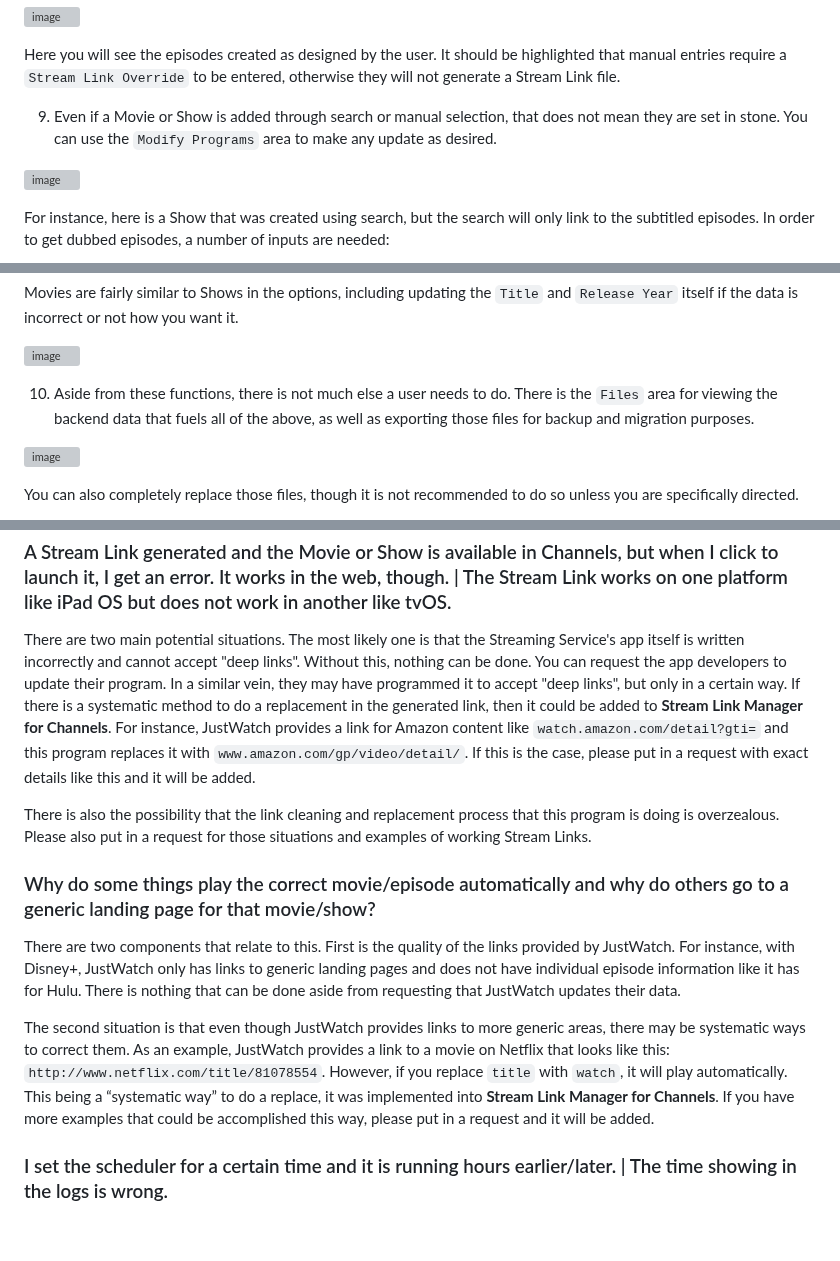
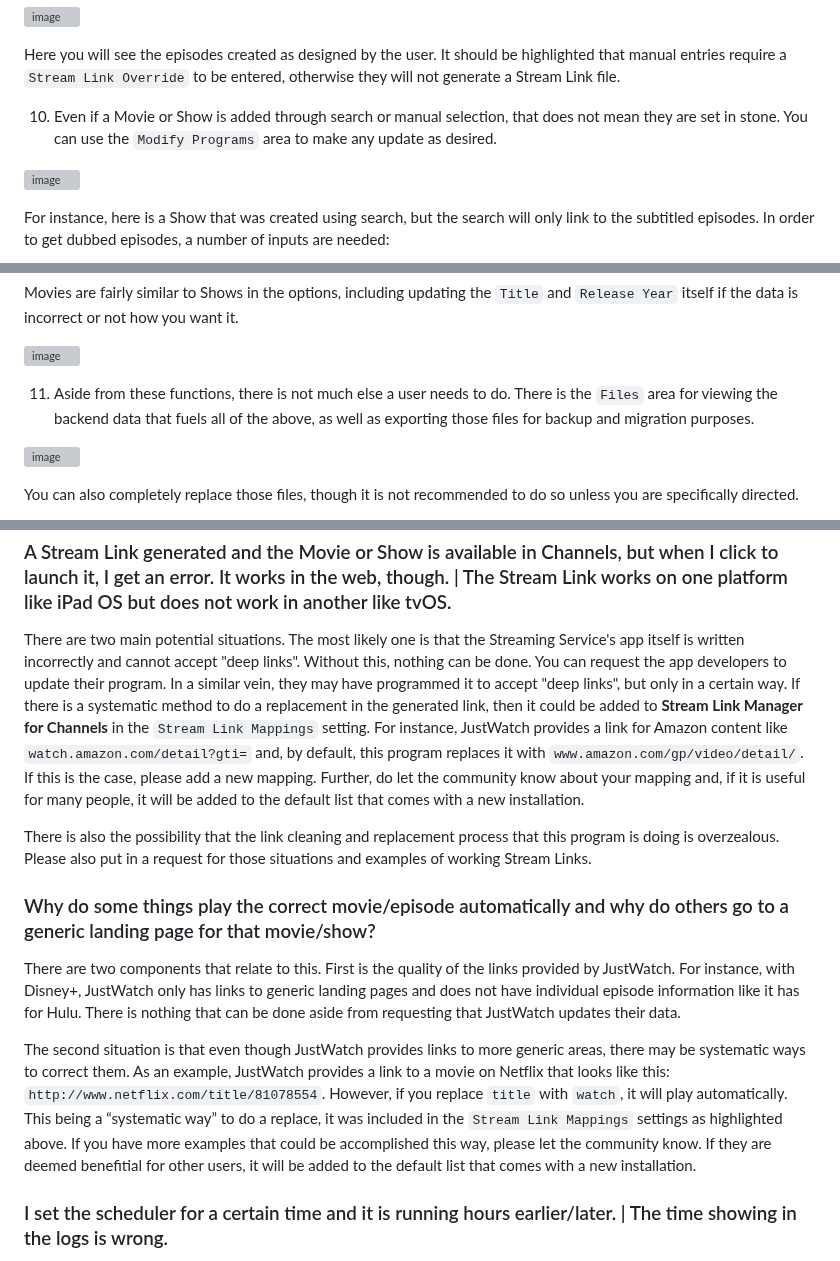
Before and after one commit to babsonnexus/stream-link-manager-for-channels, a Markdown page: README.md, 3 parts joined by grey strips. GitHub-like rendering; blank space fills up the shorter version; grey boxes are pictures that could not be loaded.

````diff
--- a/README.md
+++ b/README.md
@@ -657,7 +669,7 @@ Note that you will only be allowed to continue once you've correctly put in the
 
 Here you will see the episodes created as designed by the user. It should be highlighted that manual entries require a ```Stream Link Override``` to be entered, otherwise they will not generate a Stream Link file.
 
-9. Even if a Movie or Show is added through search or manual selection, that does not mean they are set in stone. You can use the ```Modify Programs``` area to make any update as desired.
+10. Even if a Movie or Show is added through search or manual selection, that does not mean they are set in stone. You can use the ```Modify Programs``` area to make any update as desired.
 
 ![image](https://github.com/user-attachments/assets/a0a4e244-0288-48f8-9a81-26705e034665)
 
@@ -683,7 +695,7 @@
 
 ![image](https://github.com/user-attachments/assets/5512fe0c-d5ce-44be-ba16-313c31434314)
 
-10. Aside from these functions, there is not much else a user needs to do. There is the ```Files``` area for viewing the backend data that fuels all of the above, as well as exporting those files for backup and migration purposes.
+11. Aside from these functions, there is not much else a user needs to do. There is the ```Files``` area for viewing the backend data that fuels all of the above, as well as exporting those files for backup and migration purposes.
 
 ![image](https://github.com/user-attachments/assets/7396d0c1-8956-407b-b5a8-928ecc7675e2)
 
@@ -751,14 +763,14 @@ However, it is worth noting that there is a setting in Channels for how often it
 As such, you could just wait for that to run if you have it set for a particular interval.
 
 ### A Stream Link generated and the Movie or Show is available in Channels, but when I click to launch it, I get an error. It works in the web, though. | The Stream Link works on one platform like iPad OS but does not work in another like tvOS.
-There are two main potential situations. The most likely one is that the Streaming Service's app itself is written incorrectly and cannot accept "deep links". Without this, nothing can be done. You can request the app developers to update their program. In a similar vein, they may have programmed it to accept "deep links", but only in a certain way. If there is a systematic method to do a replacement in the generated link, then it could be added to <b>Stream Link Manager for Channels</b>. For instance, JustWatch provides a link for Amazon content like ```watch.amazon.com/detail?gti=``` and this program replaces it with ```www.amazon.com/gp/video/detail/```. If this is the case, please put in a request with exact details like this and it will be added.
+There are two main potential situations. The most likely one is that the Streaming Service's app itself is written incorrectly and cannot accept "deep links". Without this, nothing can be done. You can request the app developers to update their program. In a similar vein, they may have programmed it to accept "deep links", but only in a certain way. If there is a systematic method to do a replacement in the generated link, then it could be added to <b>Stream Link Manager for Channels</b> in the ```Stream Link Mappings``` setting. For instance, JustWatch provides a link for Amazon content like ```watch.amazon.com/detail?gti=``` and, by default, this program replaces it with ```www.amazon.com/gp/video/detail/```. If this is the case, please add a new mapping. Further, do let the community know about your mapping and, if it is useful for many people, it will be added to the default list that comes with a new installation.
 
 There is also the possibility that the link cleaning and replacement process that this program is doing is overzealous. Please also put in a request for those situations and examples of working Stream Links.
 
 ### Why do some things play the correct movie/episode automatically and why do others go to a generic landing page for that movie/show?
 There are two components that relate to this. First is the quality of the links provided by JustWatch. For instance, with Disney+, JustWatch only has links to generic landing pages and does not have individual episode information like it has for Hulu. There is nothing that can be done aside from requesting that JustWatch updates their data.
 
-The second situation is that even though JustWatch provides links to more generic areas, there may be systematic ways to correct them. As an example, JustWatch provides a link to a movie on Netflix that looks like this: ```http://www.netflix.com/title/81078554```. However, if you replace ```title``` with ```watch```, it will play automatically. This being a “systematic way” to do a replace, it was implemented into <b>Stream Link Manager for Channels</b>. If you have more examples that could be accomplished this way, please put in a request and it will be added.
+The second situation is that even though JustWatch provides links to more generic areas, there may be systematic ways to correct them. As an example, JustWatch provides a link to a movie on Netflix that looks like this: ```http://www.netflix.com/title/81078554```. However, if you replace ```title``` with ```watch```, it will play automatically. This being a “systematic way” to do a replace, it was included in the ```Stream Link Mappings``` settings as highlighted above. If you have more examples that could be accomplished this way, please let the community know. If they are deemed benefitial for other users, it will be added to the default list that comes with a new installation.
 
 ### I set the scheduler for a certain time and it is running hours earlier/later. | The time showing in the logs is wrong.
 Follow the directions related to "TIMEZONE" in the installation steps above.
````
Also changed, not shown: other parts of README.md (+22 -10 lines).
